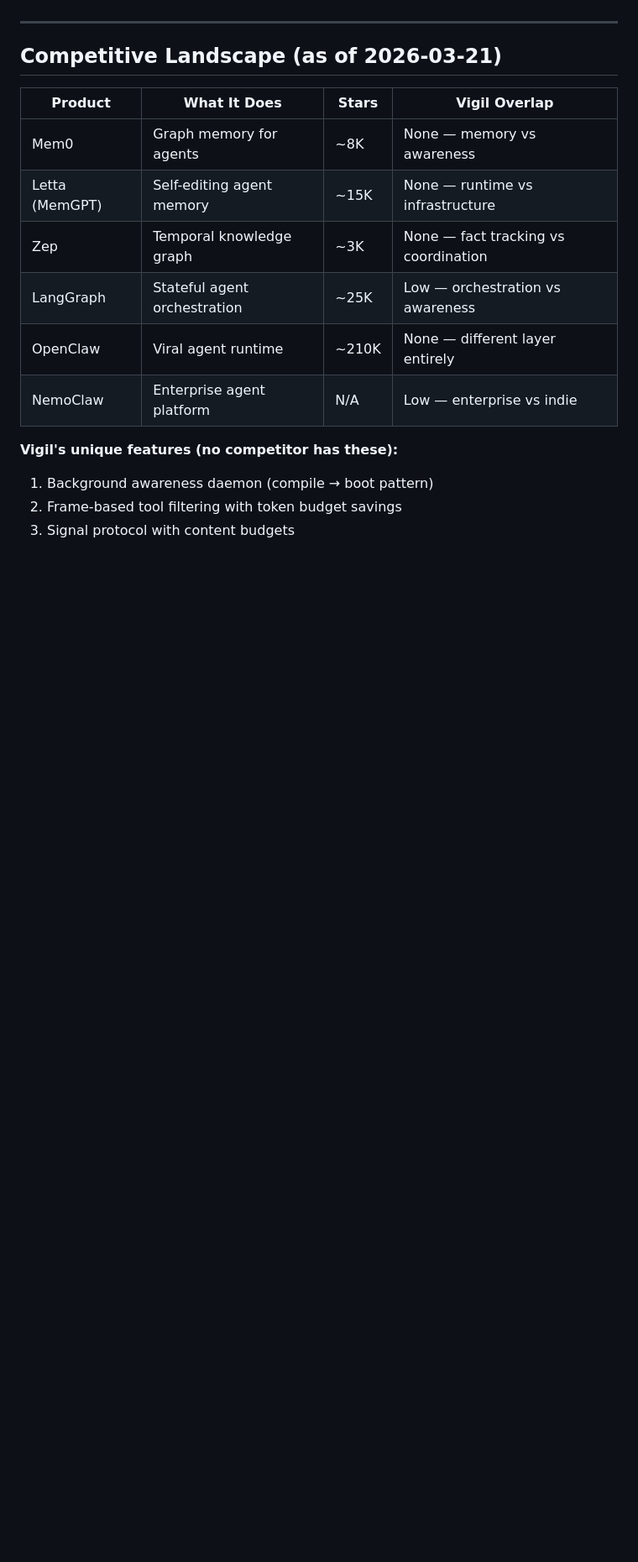
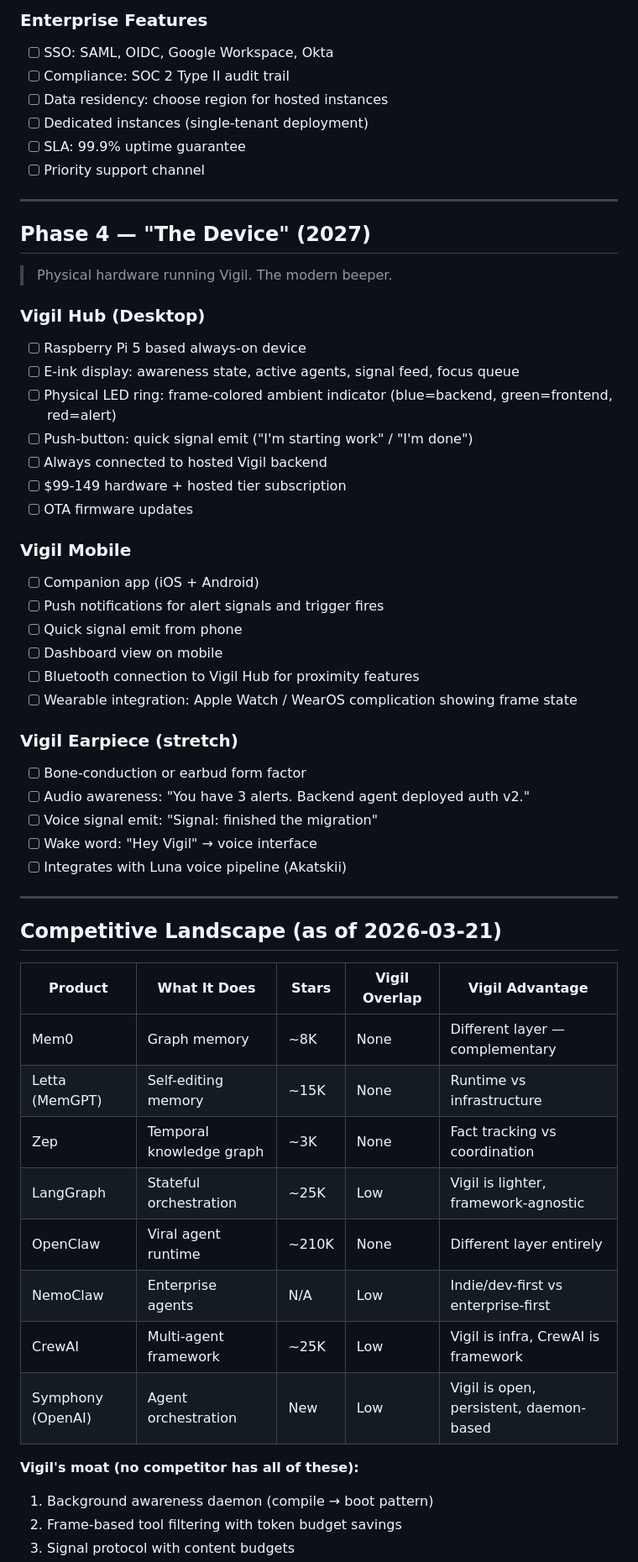
Before and after one commit to AlexlaGuardia/Vigil, a Markdown page: ROADMAP.md, the part around one of its changes. Shown at 84% size. Rendered like a GitHub page; blank space fills up the shorter version.

```diff
--- a/ROADMAP.md
+++ b/ROADMAP.md
@@ -138,18 +170,56 @@ Agents react to signals without polling.
+### Enterprise Features
+- [ ] SSO: SAML, OIDC, Google Workspace, Okta
+- [ ] Compliance: SOC 2 Type II audit trail
+- [ ] Data residency: choose region for hosted instances
+- [ ] Dedicated instances (single-tenant deployment)
+- [ ] SLA: 99.9% uptime guarantee
+- [ ] Priority support channel
+
+---
+
+## Phase 4 — "The Device" (2027)
+> Physical hardware running Vigil. The modern beeper.
+
+### Vigil Hub (Desktop)
+- [ ] Raspberry Pi 5 based always-on device
+- [ ] E-ink display: awareness state, active agents, signal feed, focus queue
+- [ ] Physical LED ring: frame-colored ambient indicator (blue=backend, green=frontend, red=alert)
+- [ ] Push-button: quick signal emit ("I'm starting work" / "I'm done")
+- [ ] Always connected to hosted Vigil backend
+- [ ] $99-149 hardware + hosted tier subscription
+- [ ] OTA firmware updates
+
+### Vigil Mobile
+- [ ] Companion app (iOS + Android)
+- [ ] Push notifications for alert signals and trigger fires
+- [ ] Quick signal emit from phone
+- [ ] Dashboard view on mobile
+- [ ] Bluetooth connection to Vigil Hub for proximity features
+- [ ] Wearable integration: Apple Watch / WearOS complication showing frame state
+
+### Vigil Earpiece (stretch)
+- [ ] Bone-conduction or earbud form factor
+- [ ] Audio awareness: "You have 3 alerts. Backend agent deployed auth v2."
+- [ ] Voice signal emit: "Signal: finished the migration"
+- [ ] Wake word: "Hey Vigil" → voice interface
+- [ ] Integrates with Luna voice pipeline (Akatskii)
 
 ---
 
 ## Competitive Landscape (as of 2026-03-21)
 
-| Product | What It Does | Stars | Vigil Overlap |
-|---------|-------------|-------|---------------|
-| Mem0 | Graph memory for agents | ~8K | None — memory vs awareness |
-| Letta (MemGPT) | Self-editing agent memory | ~15K | None — runtime vs infrastructure |
-| Zep | Temporal knowledge graph | ~3K | None — fact tracking vs coordination |
-| LangGraph | Stateful agent orchestration | ~25K | Low — orchestration vs awareness |
-| OpenClaw | Viral agent runtime | ~210K | None — different layer entirely |
-| NemoClaw | Enterprise agent platform | N/A | Low — enterprise vs indie |
+| Product | What It Does | Stars | Vigil Overlap | Vigil Advantage |
+|---------|-------------|-------|---------------|-----------------|
+| Mem0 | Graph memory | ~8K | None | Different layer — complementary |
+| Letta (MemGPT) | Self-editing memory | ~15K | None | Runtime vs infrastructure |
+| Zep | Temporal knowledge graph | ~3K | None | Fact tracking vs coordination |
+| LangGraph | Stateful orchestration | ~25K | Low | Vigil is lighter, framework-agnostic |
+| OpenClaw | Viral agent runtime | ~210K | None | Different layer entirely |
+| NemoClaw | Enterprise agents | N/A | Low | Indie/dev-first vs enterprise-first |
+| CrewAI | Multi-agent framework | ~25K | Low | Vigil is infra, CrewAI is framework |
+| Symphony (OpenAI) | Agent orchestration | New | Low | Vigil is open, persistent, daemon-based |
 
-**Vigil's unique features (no competitor has these):**
+**Vigil's moat (no competitor has all of these):**
 1. Background awareness daemon (compile → boot pattern)
 2. Frame-based tool filtering with token budget savings
 3. Signal protocol with content budgets
```
Also changed, not shown: other parts of ROADMAP.md (+158 -105 lines).
